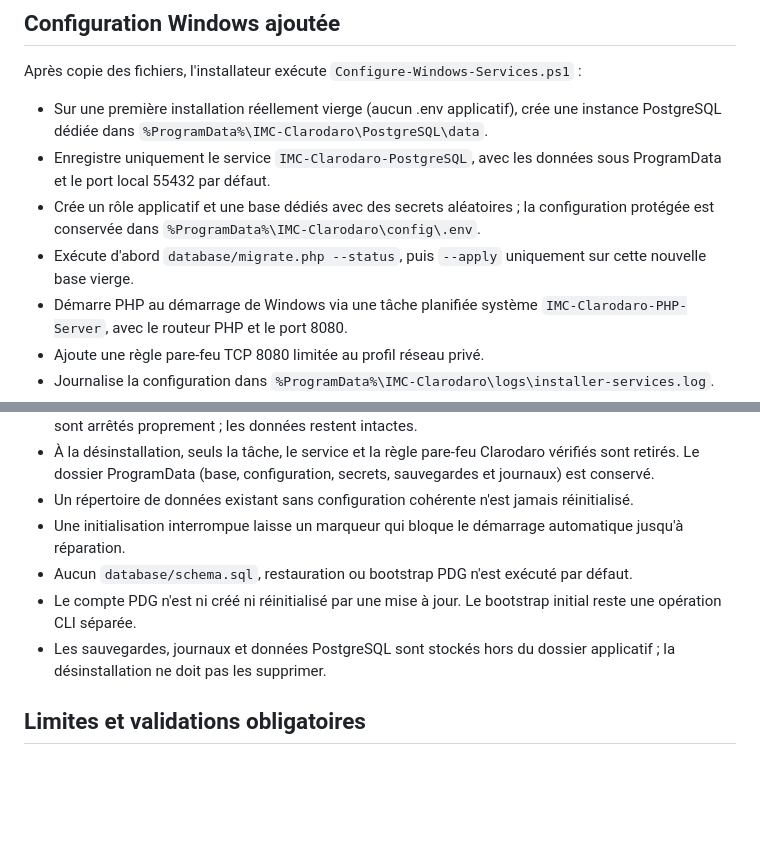
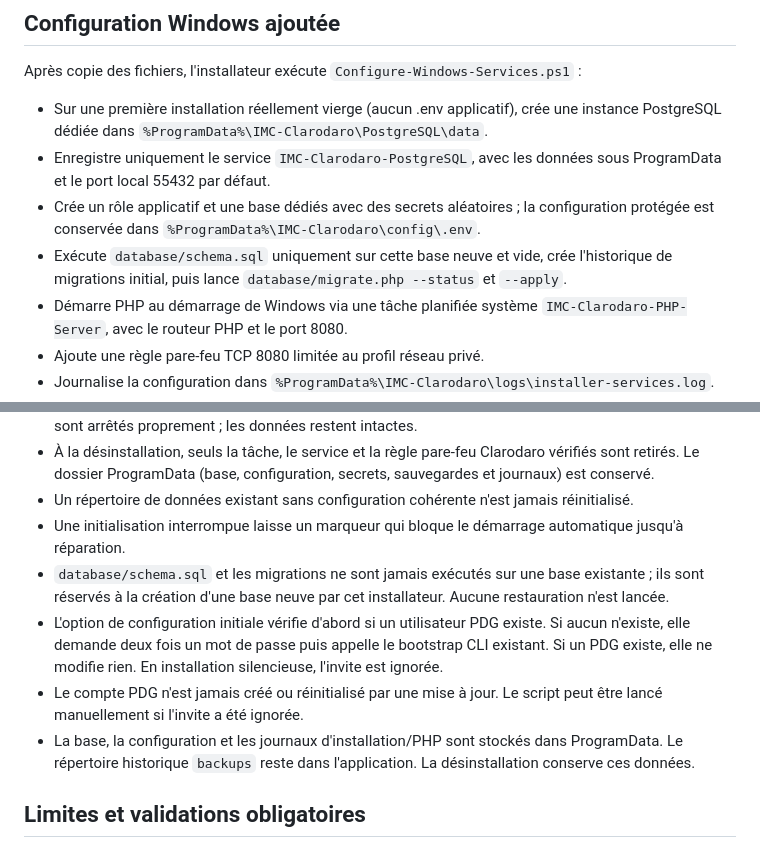
Before and after one commit to Mc-Pentester/imc-clarodoro, a Markdown page: installer/README.md, 2 parts joined by grey strips. GitHub-like rendering; blank space fills up the shorter version.

Commit message:
Document fresh-only schema initialization and optional first-PDG prompt

```diff
--- a/installer/README.md
+++ b/installer/README.md
@@ -17,7 +17,7 @@ Après copie des fichiers, l'installateur exécute `Configure-Windows-Services.p
 - Sur une première installation réellement vierge (aucun .env applicatif), crée une instance PostgreSQL dédiée dans `%ProgramData%\IMC-Clarodaro\PostgreSQL\data`.
 - Enregistre uniquement le service `IMC-Clarodaro-PostgreSQL`, avec les données sous ProgramData et le port local 55432 par défaut.
 - Crée un rôle applicatif et une base dédiés avec des secrets aléatoires ; la configuration protégée est conservée dans `%ProgramData%\IMC-Clarodaro\config\.env`.
-- Exécute d'abord `database/migrate.php --status`, puis `--apply` uniquement sur cette nouvelle base vierge.
+- Exécute `database/schema.sql` uniquement sur cette base neuve et vide, crée l'historique de migrations initial, puis lance `database/migrate.php --status` et `--apply`.
 - Démarre PHP au démarrage de Windows via une tâche planifiée système `IMC-Clarodaro-PHP-Server`, avec le routeur PHP et le port 8080.
 - Ajoute une règle pare-feu TCP 8080 limitée au profil réseau privé.
 - Journalise la configuration dans `%ProgramData%\IMC-Clarodaro\logs\installer-services.log`.
@@ -32,9 +32,10 @@ La tâche PHP est une tâche planifiée au démarrage, pas un service Windows na
 - À la désinstallation, seuls la tâche, le service et la règle pare-feu Clarodaro vérifiés sont retirés. Le dossier ProgramData (base, configuration, secrets, sauvegardes et journaux) est conservé.
 - Un répertoire de données existant sans configuration cohérente n'est jamais réinitialisé.
 - Une initialisation interrompue laisse un marqueur qui bloque le démarrage automatique jusqu'à réparation.
-- Aucun `database/schema.sql`, restauration ou bootstrap PDG n'est exécuté par défaut.
-- Le compte PDG n'est ni créé ni réinitialisé par une mise à jour. Le bootstrap initial reste une opération CLI séparée.
-- Les sauvegardes, journaux et données PostgreSQL sont stockés hors du dossier applicatif ; la désinstallation ne doit pas les supprimer.
+- `database/schema.sql` et les migrations ne sont jamais exécutés sur une base existante ; ils sont réservés à la création d'une base neuve par cet installateur. Aucune restauration n'est lancée.
+- L'option de configuration initiale vérifie d'abord si un utilisateur PDG existe. Si aucun n'existe, elle demande deux fois un mot de passe puis appelle le bootstrap CLI existant. Si un PDG existe, elle ne modifie rien. En installation silencieuse, l'invite est ignorée.
+- Le compte PDG n'est jamais créé ou réinitialisé par une mise à jour. Le script peut être lancé manuellement si l'invite a été ignorée.
+- La base, la configuration et les journaux d'installation/PHP sont stockés dans ProgramData. Le répertoire historique `backups` reste dans l'application. La désinstallation conserve ces données.
 
 ## Limites et validations obligatoires
 
```
